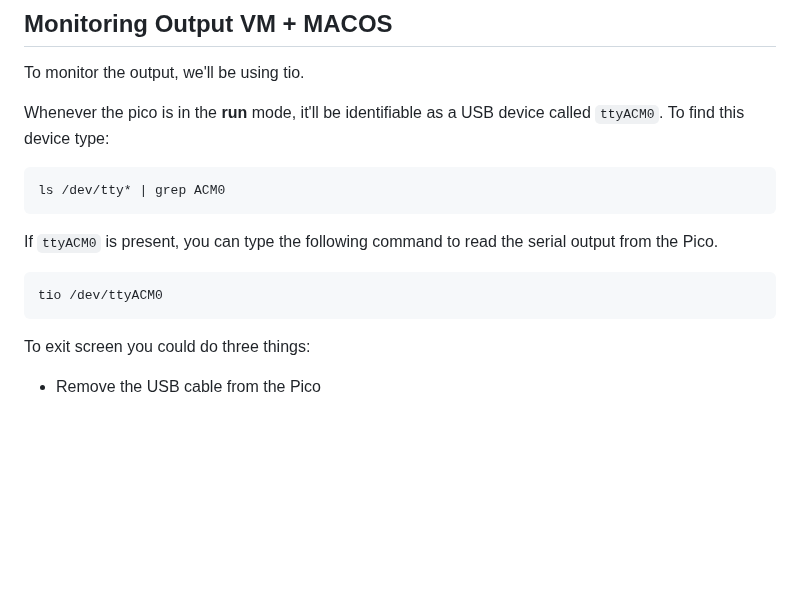
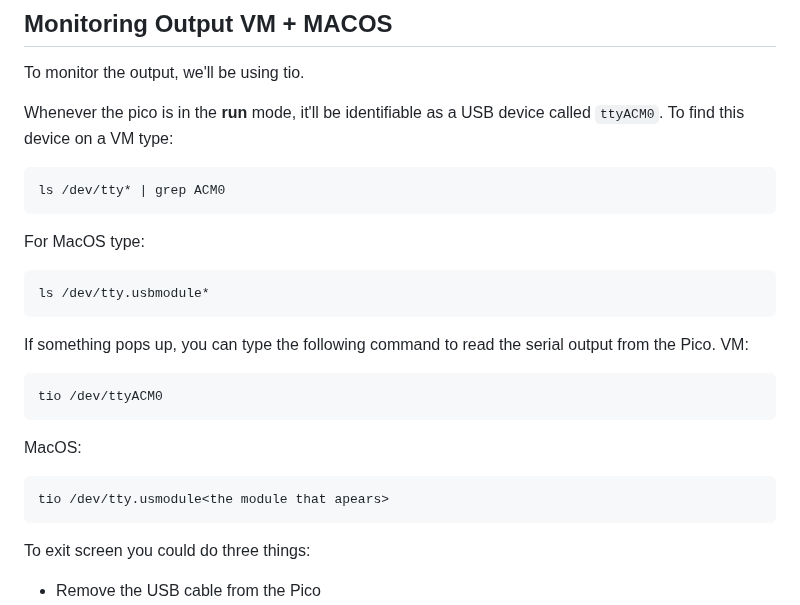
Before and after one commit to robotics-crash-course/rccdocs.github.io, a Markdown page: pages/programming_guides/3-Upload-Pico.md, the part around the change. Drawn GitHub-style; blank space fills up the shorter version.

````diff
--- a/pages/programming_guides/3-Upload-Pico.md
+++ b/pages/programming_guides/3-Upload-Pico.md
@@ -116,16 +116,23 @@ cp [file-name.uf2] Volumes/RPI-RP2
 ## **Monitoring Output VM + MACOS**
 To monitor the output, we'll be using tio.
 
-Whenever the pico is in the **run** mode, it'll be identifiable as a USB device called `ttyACM0`. To find this device type:
+Whenever the pico is in the **run** mode, it'll be identifiable as a USB device called `ttyACM0`. To find this device on a VM type:
 
 ```
 ls /dev/tty* | grep ACM0
 ```
-
-If `ttyACM0` is present, you can type the following command to read the serial output from the Pico.
-
+For MacOS type:
+```
+ls /dev/tty.usbmodule*
+```
+If something pops up, you can type the following command to read the serial output from the Pico.
+VM:
 ```
 tio /dev/ttyACM0
+```
+MacOS:
+```
+tio /dev/tty.usmodule<the module that apears>
 ```
 
 To exit screen you could do three things:
````
